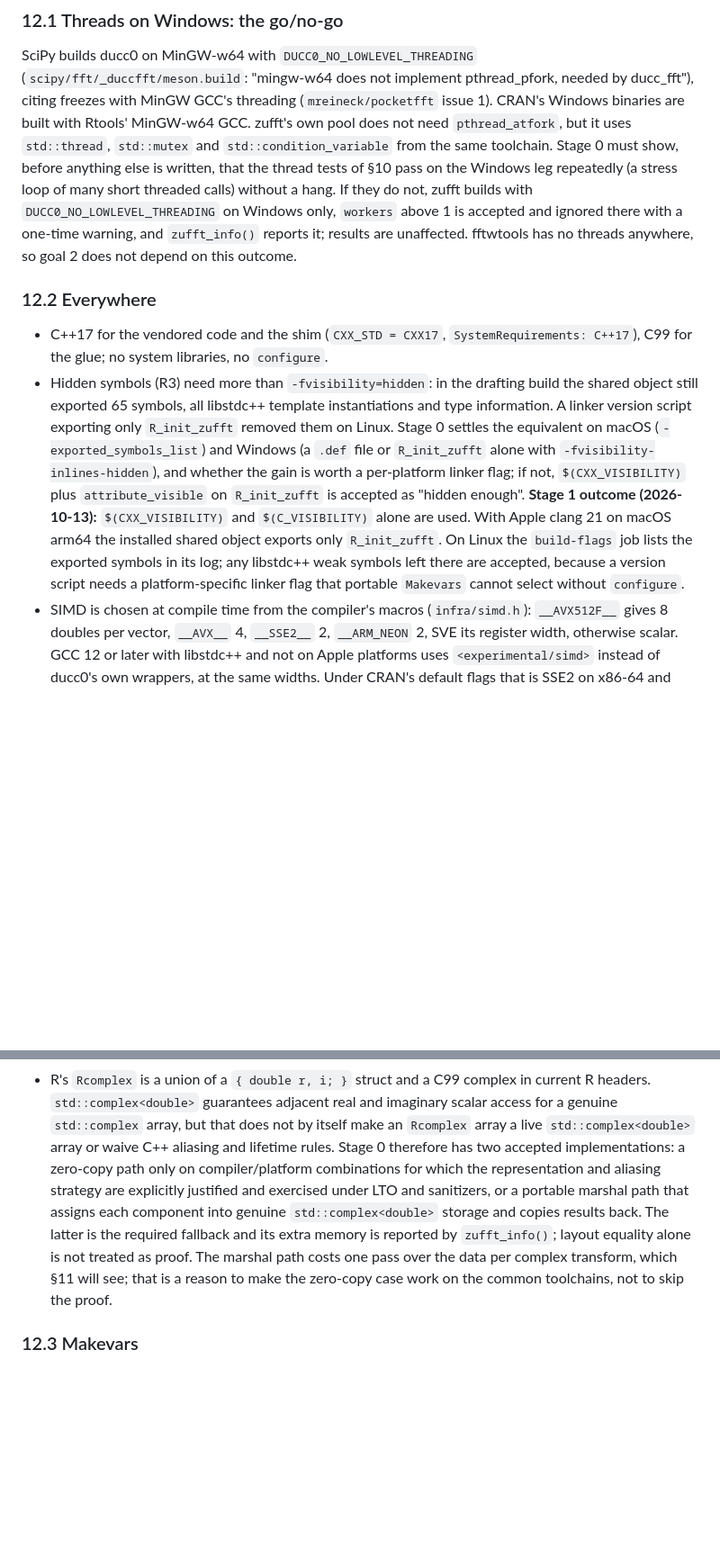
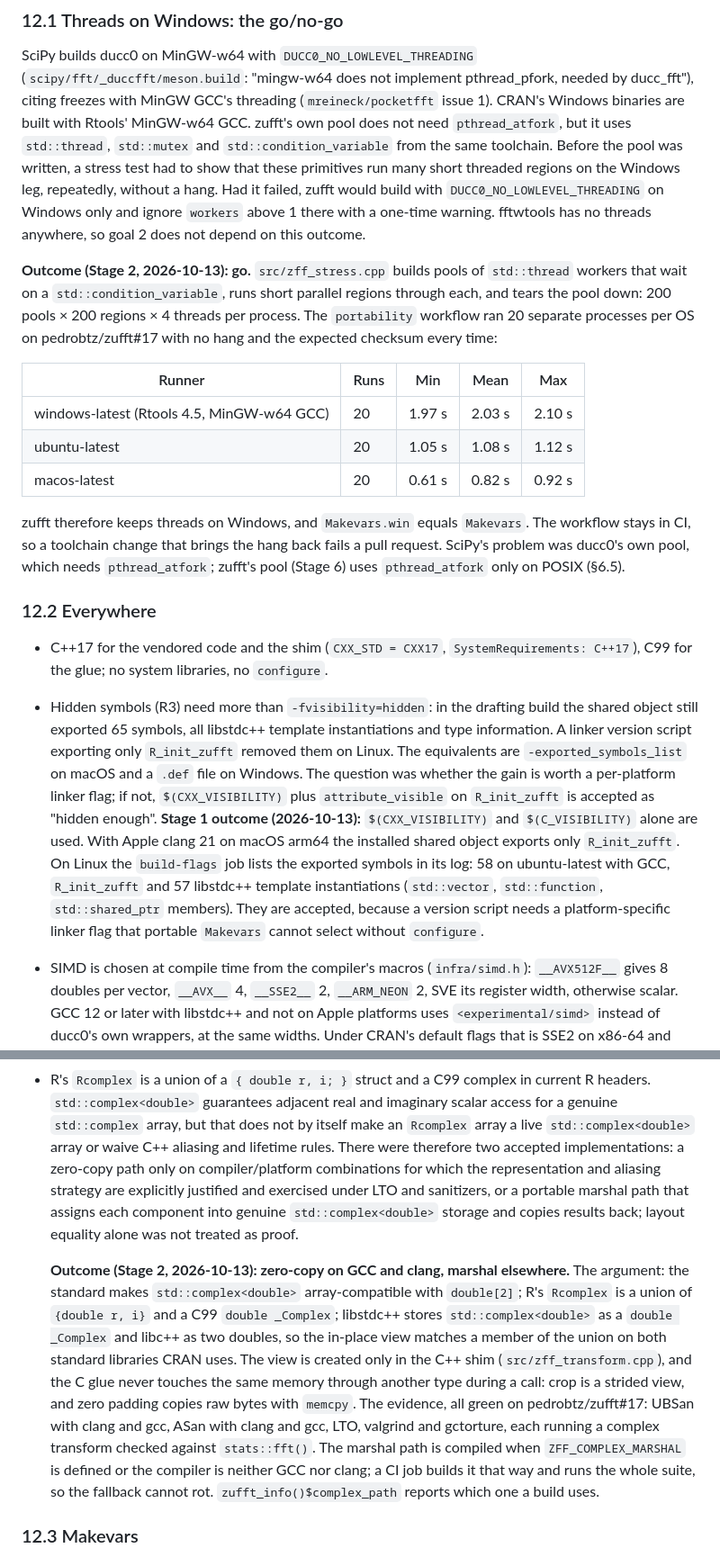
Before and after one commit to pedrobtz/zufft, a Markdown page: .agents/design.md, 2 parts joined by grey strips. Shown at 90% size. Drawn GitHub-style; blank space fills up the shorter version.

Commit message:
Record Stage 2 outcomes in the design
Threads stay on for Windows: 20 stress runs per OS passed with no hang.
Complex vectors reach ducc0 zero-copy on GCC and clang, with the marshal
fallback built and tested in CI; sanitizers, LTO, valgrind and gctorture
are green. Linux exports 58 symbols, accepted.

Co-Authored-By: Claude Opus 5.5 <noreply@anthropic.com>

```diff
--- a/.agents/design.md
+++ b/.agents/design.md
@@ -858,14 +858,32 @@ pthread_pfork, needed by ducc_fft"), citing freezes with MinGW GCC's
 threading (`mreineck/pocketfft` issue 1). CRAN's Windows binaries are
 built with Rtools' MinGW-w64 GCC. zufft's own pool does not need
 `pthread_atfork`, but it uses `std::thread`, `std::mutex` and
-`std::condition_variable` from the same toolchain. Stage 0 must show,
-before anything else is written, that the thread tests of §10 pass on
-the Windows leg repeatedly (a stress loop of many short threaded calls)
-without a hang. If they do not, zufft builds with
-`DUCC0_NO_LOWLEVEL_THREADING` on Windows only, `workers` above 1 is
-accepted and ignored there with a one-time warning, and `zufft_info()`
-reports it; results are unaffected. fftwtools has no threads anywhere,
-so goal 2 does not depend on this outcome.
+`std::condition_variable` from the same toolchain. Before the pool was
+written, a stress test had to show that these primitives run many short
+threaded regions on the Windows leg, repeatedly, without a hang. Had it
+failed, zufft would build with `DUCC0_NO_LOWLEVEL_THREADING` on Windows
+only and ignore `workers` above 1 there with a one-time warning.
+fftwtools has no threads anywhere, so goal 2 does not depend on this
+outcome.
+
+**Outcome (Stage 2, 2026-10-13): go.** `src/zff_stress.cpp` builds pools
+of `std::thread` workers that wait on a `std::condition_variable`, runs
+short parallel regions through each, and tears the pool down: 200 pools
+× 200 regions × 4 threads per process. The `portability` workflow ran 20
+separate processes per OS on pedrobtz/zufft#17 with no hang and the
+expected checksum every time:
+
+| Runner | Runs | Min | Mean | Max |
+| --- | --- | --- | --- | --- |
+| windows-latest (Rtools 4.5, MinGW-w64 GCC) | 20 | 1.97 s | 2.03 s | 2.10 s |
+| ubuntu-latest | 20 | 1.05 s | 1.08 s | 1.12 s |
+| macos-latest | 20 | 0.61 s | 0.82 s | 0.92 s |
+
+zufft therefore keeps threads on Windows, and `Makevars.win` equals
+`Makevars`. The workflow stays in CI, so a toolchain change that brings
+the hang back fails a pull request. SciPy's problem was ducc0's own pool,
+which needs `pthread_atfork`; zufft's pool (Stage 6) uses `pthread_atfork`
+only on POSIX (§6.5).
 
 ### 12.2 Everywhere
 
@@ -876,16 +894,17 @@ so goal 2 does not depend on this outcome.
   drafting build the shared object still exported 65 symbols, all
   libstdc++ template instantiations and type information. A linker
   version script exporting only `R_init_zufft` removed them on Linux.
-  Stage 0 settles the equivalent on macOS (`-exported_symbols_list`) and
-  Windows (a `.def` file or `R_init_zufft` alone with
-  `-fvisibility-inlines-hidden`), and whether the gain is worth a
-  per-platform linker flag; if not, `$(CXX_VISIBILITY)` plus
-  `attribute_visible` on `R_init_zufft` is accepted as "hidden enough".
+  The equivalents are `-exported_symbols_list` on macOS and a `.def` file
+  on Windows. The question was whether the gain is worth a per-platform
+  linker flag; if not, `$(CXX_VISIBILITY)` plus `attribute_visible` on
+  `R_init_zufft` is accepted as "hidden enough".
   **Stage 1 outcome (2026-10-13):** `$(CXX_VISIBILITY)` and
   `$(C_VISIBILITY)` alone are used. With Apple clang 21 on macOS arm64 the
   installed shared object exports only `R_init_zufft`. On Linux the
-  `build-flags` job lists the exported symbols in its log; any libstdc++
-  weak symbols left there are accepted, because a version script needs a
+  `build-flags` job lists the exported symbols in its log: 58 on
+  ubuntu-latest with GCC, `R_init_zufft` and 57 libstdc++ template
+  instantiations (`std::vector`, `std::function`, `std::shared_ptr`
+  members). They are accepted, because a version script needs a
   platform-specific linker flag that portable `Makevars` cannot select
   without `configure`.
 - SIMD is chosen at compile time from the compiler's macros
@@ -908,16 +927,30 @@ so goal 2 does not depend on this outcome.
   real and imaginary scalar access for a genuine `std::complex` array, but
   that does not by itself make an `Rcomplex` array a live
   `std::complex<double>` array or waive C++ aliasing and lifetime rules.
-  Stage 0 therefore has two accepted implementations: a zero-copy path only
+  There were therefore two accepted implementations: a zero-copy path only
   on compiler/platform combinations for which the representation and
   aliasing strategy are explicitly justified and exercised under LTO and
   sanitizers, or a portable marshal path that assigns each component into
-  genuine `std::complex<double>` storage and copies results back. The latter
-  is the required fallback and its extra memory is reported by
-  `zufft_info()`; layout equality alone is not treated as proof. The
-  marshal path costs one pass over the data per complex transform, which
-  §11 will see; that is a reason to make the zero-copy case work on the
-  common toolchains, not to skip the proof.
+  genuine `std::complex<double>` storage and copies results back; layout
+  equality alone was not treated as proof.
+
+  **Outcome (Stage 2, 2026-10-13): zero-copy on GCC and clang, marshal
+  elsewhere.** The argument: the standard makes `std::complex<double>`
+  array-compatible with `double[2]`; R's `Rcomplex` is a union of `{double
+  r, i}` and a C99 `double _Complex`; libstdc++ stores
+  `std::complex<double>` as a `double _Complex` and libc++ as two doubles,
+  so the in-place view matches a member of the union on both standard
+  libraries CRAN uses. The view is created only in the C++ shim
+  (`src/zff_transform.cpp`), and the C glue never touches the same memory
+  through another type during a call: crop is a strided view, and zero
+  padding copies raw bytes with `memcpy`. The evidence, all green on
+  pedrobtz/zufft#17: UBSan with clang and gcc, ASan with clang and gcc,
+  LTO, valgrind and gctorture, each running a complex transform checked
+  against `stats::fft()`. The marshal path is compiled when
+  `ZFF_COMPLEX_MARSHAL` is defined or the compiler is neither GCC nor
+  clang; a CI job builds it that way and runs the whole suite, so the
+  fallback cannot rot. `zufft_info()$complex_path` reports which one a
+  build uses.
 
 ### 12.3 Makevars
 
```
Also changed, not shown: other parts of .agents/design.md (+4 -3 lines), .agents/roadmap.md (+1 -1 lines), CLAUDE.md (+18 -4 lines).
